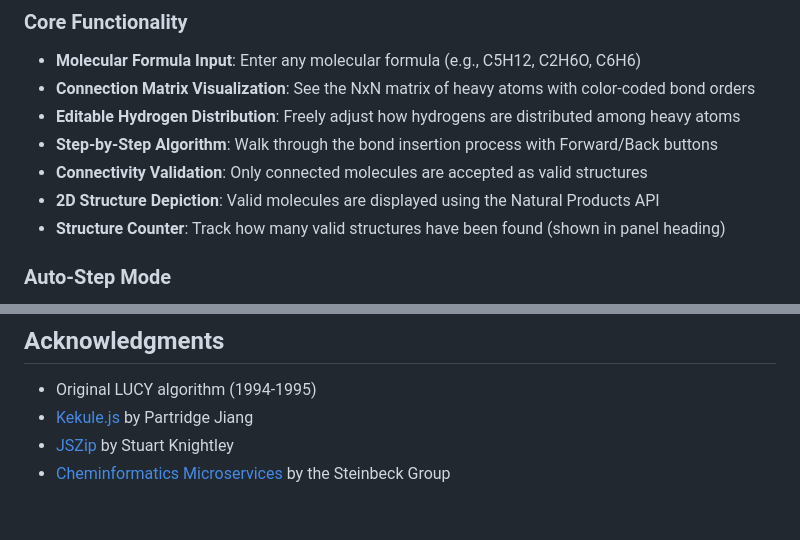
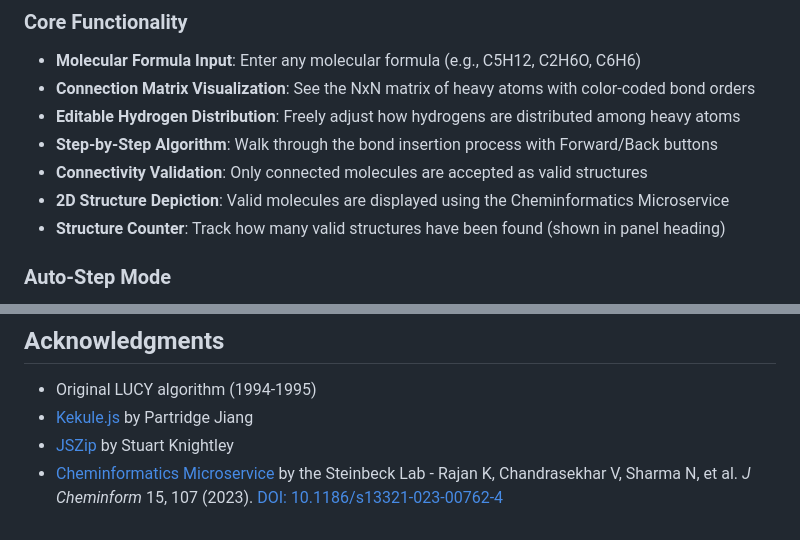
Before and after one commit to steinbeck/weblucy, a Markdown page: README.md, 2 parts joined by grey strips. GitHub-like rendering.

Commit message:
Rename Natural Products API to Cheminformatics Microservice
- Updated all references to use correct name
- Added J. Cheminform publication reference with DOI
- Rajan K, et al. J Cheminform 15, 107 (2023)

🤖 Generated with [Claude Code](https://claude.com/claude-code)

Co-Authored-By: Claude Opus 4.5 <noreply@anthropic.com>

```diff
--- a/README.md
+++ b/README.md
@@ -20,7 +20,7 @@ For production-level structure generation from molecular formulas, consider usin
 - **Editable Hydrogen Distribution**: Freely adjust how hydrogens are distributed among heavy atoms
 - **Step-by-Step Algorithm**: Walk through the bond insertion process with Forward/Back buttons
 - **Connectivity Validation**: Only connected molecules are accepted as valid structures
-- **2D Structure Depiction**: Valid molecules are displayed using the Natural Products API
+- **2D Structure Depiction**: Valid molecules are displayed using the Cheminformatics Microservice
 - **Structure Counter**: Track how many valid structures have been found (shown in panel heading)
 
 ### Auto-Step Mode
@@ -105,4 +105,4 @@ Christoph Steinbeck
 - Original LUCY algorithm (1994-1995)
 - [Kekule.js](https://partridgejiang.github.io/Kekule.js/) by Partridge Jiang
 - [JSZip](https://stuk.github.io/jszip/) by Stuart Knightley
-- [Cheminformatics Microservices](https://api.naturalproducts.net) by the Steinbeck Group
+- [Cheminformatics Microservice](https://api.naturalproducts.net) by the Steinbeck Lab - Rajan K, Chandrasekhar V, Sharma N, et al. *J Cheminform* 15, 107 (2023). [DOI: 10.1186/s13321-023-00762-4](https://doi.org/10.1186/s13321-023-00762-4)
```
Also changed, not shown: other parts of README.md (+1 -1 lines).
